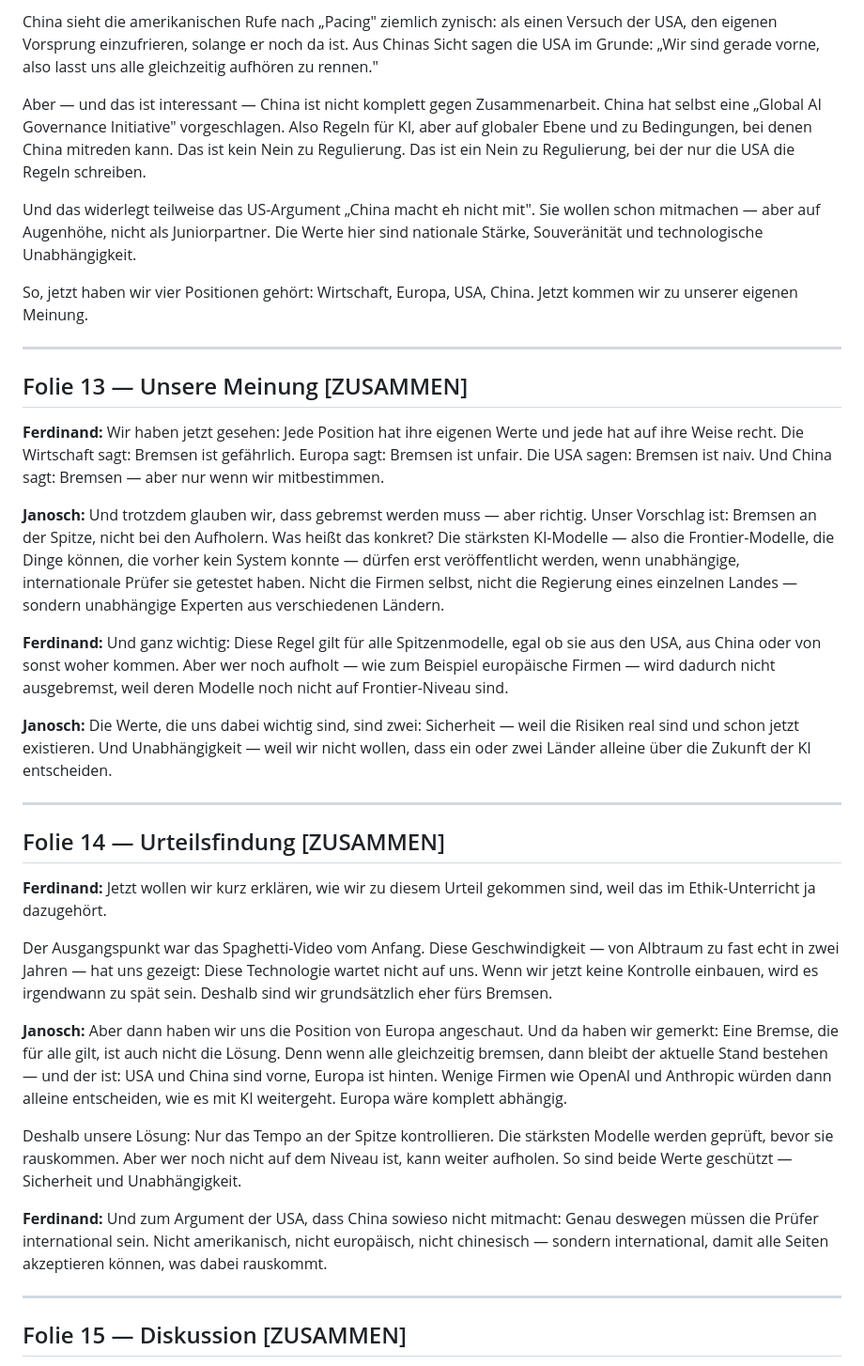
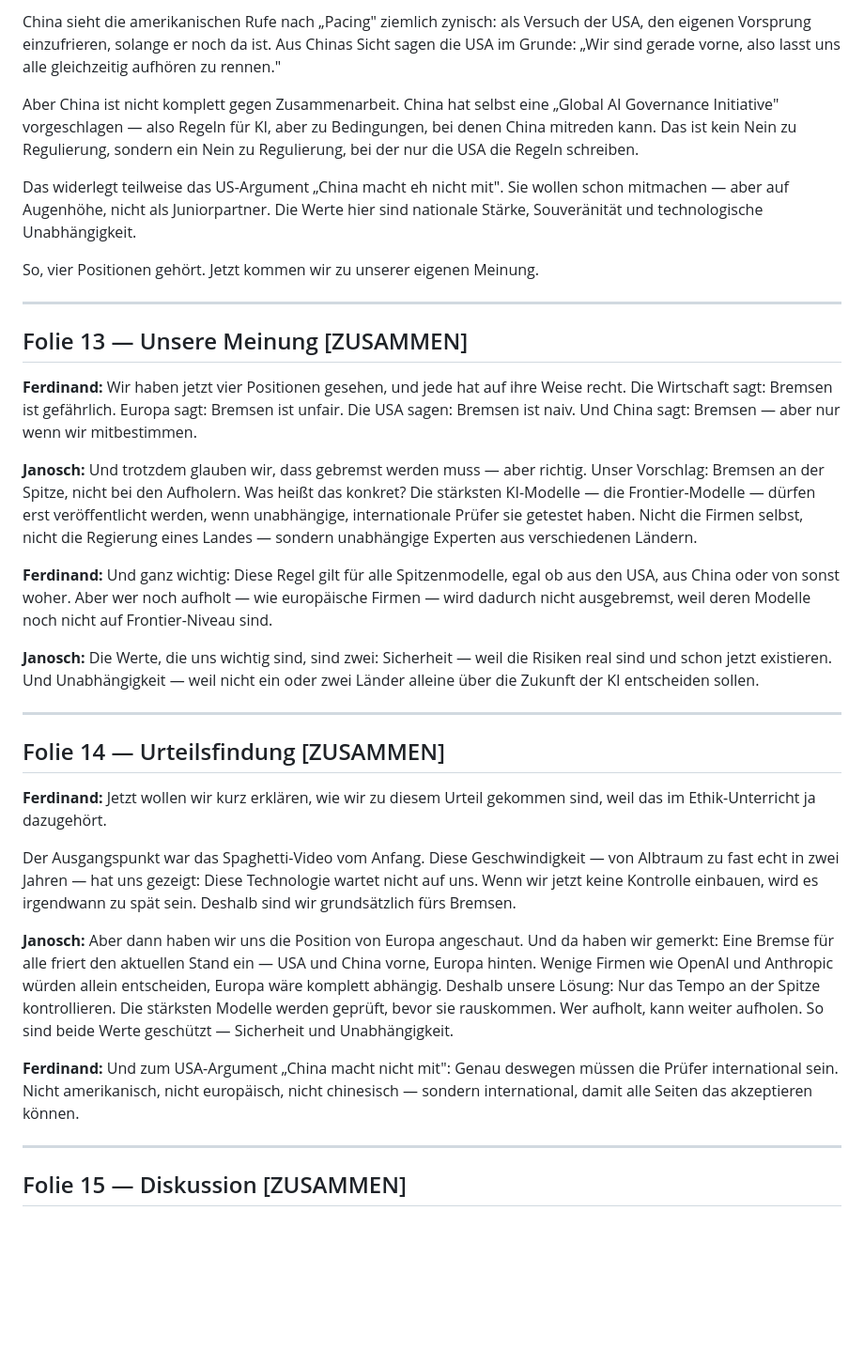
Before and after one commit to accoding9173/ethik-praesentation, a Markdown page: redetext.md, the part around one of its changes. Shown at 94% size. GitHub-like rendering; blank space fills up the shorter version.

```diff
--- a/redetext.md
+++ b/redetext.md
@@ -118,23 +116,23 @@ Und was sagt China selbst? Die Antwort ist klarer als man denkt: China bremst ni
 
-China sieht die amerikanischen Rufe nach „Pacing" ziemlich zynisch: als einen Versuch der USA, den eigenen Vorsprung einzufrieren, solange er noch da ist. Aus Chinas Sicht sagen die USA im Grunde: „Wir sind gerade vorne, also lasst uns alle gleichzeitig aufhören zu rennen."
+China sieht die amerikanischen Rufe nach „Pacing" ziemlich zynisch: als Versuch der USA, den eigenen Vorsprung einzufrieren, solange er noch da ist. Aus Chinas Sicht sagen die USA im Grunde: „Wir sind gerade vorne, also lasst uns alle gleichzeitig aufhören zu rennen."
 
-Aber — und das ist interessant — China ist nicht komplett gegen Zusammenarbeit. China hat selbst eine „Global AI Governance Initiative" vorgeschlagen. Also Regeln für KI, aber auf globaler Ebene und zu Bedingungen, bei denen China mitreden kann. Das ist kein Nein zu Regulierung. Das ist ein Nein zu Regulierung, bei der nur die USA die Regeln schreiben.
+Aber China ist nicht komplett gegen Zusammenarbeit. China hat selbst eine „Global AI Governance Initiative" vorgeschlagen — also Regeln für KI, aber zu Bedingungen, bei denen China mitreden kann. Das ist kein Nein zu Regulierung, sondern ein Nein zu Regulierung, bei der nur die USA die Regeln schreiben.
 
-Und das widerlegt teilweise das US-Argument „China macht eh nicht mit". Sie wollen schon mitmachen — aber auf Augenhöhe, nicht als Juniorpartner. Die Werte hier sind nationale Stärke, Souveränität und technologische Unabhängigkeit.
+Das widerlegt teilweise das US-Argument „China macht eh nicht mit". Sie wollen schon mitmachen — aber auf Augenhöhe, nicht als Juniorpartner. Die Werte hier sind nationale Stärke, Souveränität und technologische Unabhängigkeit.
 
-So, jetzt haben wir vier Positionen gehört: Wirtschaft, Europa, USA, China. Jetzt kommen wir zu unserer eigenen Meinung.
+So, vier Positionen gehört. Jetzt kommen wir zu unserer eigenen Meinung.
 
 ---
 
 ## Folie 13 — Unsere Meinung [ZUSAMMEN]
 
-**Ferdinand:** Wir haben jetzt gesehen: Jede Position hat ihre eigenen Werte und jede hat auf ihre Weise recht. Die Wirtschaft sagt: Bremsen ist gefährlich. Europa sagt: Bremsen ist unfair. Die USA sagen: Bremsen ist naiv. Und China sagt: Bremsen — aber nur wenn wir mitbestimmen.
+**Ferdinand:** Wir haben jetzt vier Positionen gesehen, und jede hat auf ihre Weise recht. Die Wirtschaft sagt: Bremsen ist gefährlich. Europa sagt: Bremsen ist unfair. Die USA sagen: Bremsen ist naiv. Und China sagt: Bremsen — aber nur wenn wir mitbestimmen.
 
-**Janosch:** Und trotzdem glauben wir, dass gebremst werden muss — aber richtig. Unser Vorschlag ist: Bremsen an der Spitze, nicht bei den Aufholern. Was heißt das konkret? Die stärksten KI-Modelle — also die Frontier-Modelle, die Dinge können, die vorher kein System konnte — dürfen erst veröffentlicht werden, wenn unabhängige, internationale Prüfer sie getestet haben. Nicht die Firmen selbst, nicht die Regierung eines einzelnen Landes — sondern unabhängige Experten aus verschiedenen Ländern.
+**Janosch:** Und trotzdem glauben wir, dass gebremst werden muss — aber richtig. Unser Vorschlag: Bremsen an der Spitze, nicht bei den Aufholern. Was heißt das konkret? Die stärksten KI-Modelle — die Frontier-Modelle — dürfen erst veröffentlicht werden, wenn unabhängige, internationale Prüfer sie getestet haben. Nicht die Firmen selbst, nicht die Regierung eines Landes — sondern unabhängige Experten aus verschiedenen Ländern.
 
-**Ferdinand:** Und ganz wichtig: Diese Regel gilt für alle Spitzenmodelle, egal ob sie aus den USA, aus China oder von sonst woher kommen. Aber wer noch aufholt — wie zum Beispiel europäische Firmen — wird dadurch nicht ausgebremst, weil deren Modelle noch nicht auf Frontier-Niveau sind.
+**Ferdinand:** Und ganz wichtig: Diese Regel gilt für alle Spitzenmodelle, egal ob aus den USA, aus China oder von sonst woher. Aber wer noch aufholt — wie europäische Firmen — wird dadurch nicht ausgebremst, weil deren Modelle noch nicht auf Frontier-Niveau sind.
 
-**Janosch:** Die Werte, die uns dabei wichtig sind, sind zwei: Sicherheit — weil die Risiken real sind und schon jetzt existieren. Und Unabhängigkeit — weil wir nicht wollen, dass ein oder zwei Länder alleine über die Zukunft der KI entscheiden.
+**Janosch:** Die Werte, die uns wichtig sind, sind zwei: Sicherheit — weil die Risiken real sind und schon jetzt existieren. Und Unabhängigkeit — weil nicht ein oder zwei Länder alleine über die Zukunft der KI entscheiden sollen.
 
 ---
 
@@ -142,13 +140,11 @@ So, jetzt haben wir vier Positionen gehört: Wirtschaft, Europa, USA, China. Jet
 
 **Ferdinand:** Jetzt wollen wir kurz erklären, wie wir zu diesem Urteil gekommen sind, weil das im Ethik-Unterricht ja dazugehört.
 
-Der Ausgangspunkt war das Spaghetti-Video vom Anfang. Diese Geschwindigkeit — von Albtraum zu fast echt in zwei Jahren — hat uns gezeigt: Diese Technologie wartet nicht auf uns. Wenn wir jetzt keine Kontrolle einbauen, wird es irgendwann zu spät sein. Deshalb sind wir grundsätzlich eher fürs Bremsen.
+Der Ausgangspunkt war das Spaghetti-Video vom Anfang. Diese Geschwindigkeit — von Albtraum zu fast echt in zwei Jahren — hat uns gezeigt: Diese Technologie wartet nicht auf uns. Wenn wir jetzt keine Kontrolle einbauen, wird es irgendwann zu spät sein. Deshalb sind wir grundsätzlich fürs Bremsen.
 
-**Janosch:** Aber dann haben wir uns die Position von Europa angeschaut. Und da haben wir gemerkt: Eine Bremse, die für alle gilt, ist auch nicht die Lösung. Denn wenn alle gleichzeitig bremsen, dann bleibt der aktuelle Stand bestehen — und der ist: USA und China sind vorne, Europa ist hinten. Wenige Firmen wie OpenAI und Anthropic würden dann alleine entscheiden, wie es mit KI weitergeht. Europa wäre komplett abhängig.
+**Janosch:** Aber dann haben wir uns die Position von Europa angeschaut. Und da haben wir gemerkt: Eine Bremse für alle friert den aktuellen Stand ein — USA und China vorne, Europa hinten. Wenige Firmen wie OpenAI und Anthropic würden allein entscheiden, Europa wäre komplett abhängig. Deshalb unsere Lösung: Nur das Tempo an der Spitze kontrollieren. Die stärksten Modelle werden geprüft, bevor sie rauskommen. Wer aufholt, kann weiter aufholen. So sind beide Werte geschützt — Sicherheit und Unabhängigkeit.
 
-Deshalb unsere Lösung: Nur das Tempo an der Spitze kontrollieren. Die stärksten Modelle werden geprüft, bevor sie rauskommen. Aber wer noch nicht auf dem Niveau ist, kann weiter aufholen. So sind beide Werte geschützt — Sicherheit und Unabhängigkeit.
-
-**Ferdinand:** Und zum Argument der USA, dass China sowieso nicht mitmacht: Genau deswegen müssen die Prüfer international sein. Nicht amerikanisch, nicht europäisch, nicht chinesisch — sondern international, damit alle Seiten akzeptieren können, was dabei rauskommt.
+**Ferdinand:** Und zum USA-Argument „China macht nicht mit": Genau deswegen müssen die Prüfer international sein. Nicht amerikanisch, nicht europäisch, nicht chinesisch — sondern international, damit alle Seiten das akzeptieren können.
 
 ---
 
```
Also changed, not shown: other parts of redetext.md (+30 -32 lines).
